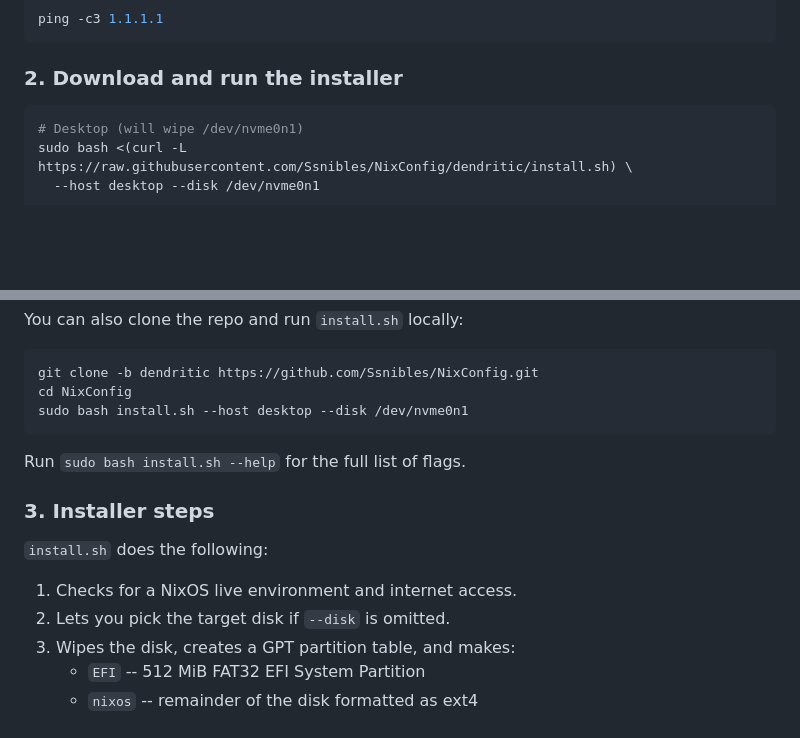
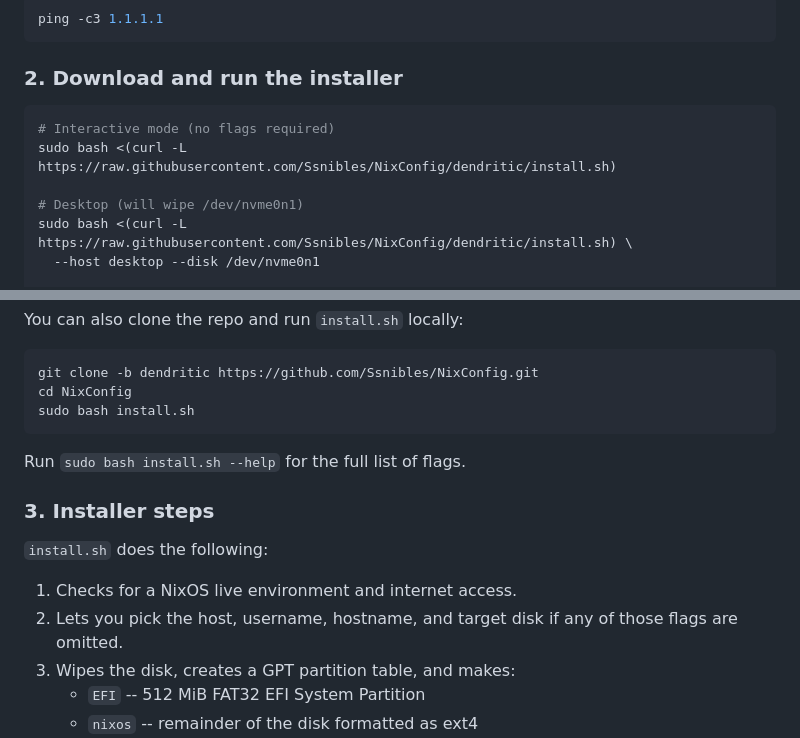
Before and after one commit to Ssnibles/NixConfig, a Markdown page: README.md, 2 parts joined by grey strips. GitHub-like rendering; blank space fills up the shorter version.

Commit message:
docs: update readme with new opts

````diff
--- a/README.md
+++ b/README.md
@@ -202,6 +202,9 @@ ping -c3 1.1.1.1
 ### 2. Download and run the installer
 
 ```bash
+# Interactive mode (no flags required)
+sudo bash <(curl -L https://raw.githubusercontent.com/Ssnibles/NixConfig/dendritic/install.sh)
+
 # Desktop (will wipe /dev/nvme0n1)
 sudo bash <(curl -L https://raw.githubusercontent.com/Ssnibles/NixConfig/dendritic/install.sh) \
   --host desktop --disk /dev/nvme0n1
@@ -224,7 +227,7 @@ You can also clone the repo and run `install.sh` locally:
 ```bash
 git clone -b dendritic https://github.com/Ssnibles/NixConfig.git
 cd NixConfig
-sudo bash install.sh --host desktop --disk /dev/nvme0n1
+sudo bash install.sh
 ```
 
 Run `sudo bash install.sh --help` for the full list of flags.
@@ -234,7 +237,7 @@ Run `sudo bash install.sh --help` for the full list of flags.
 `install.sh` does the following:
 
 1. Checks for a NixOS live environment and internet access.
-2. Lets you pick the target disk if `--disk` is omitted.
+2. Lets you pick the host, username, hostname, and target disk if any of those flags are omitted.
 3. Wipes the disk, creates a GPT partition table, and makes:
    - `EFI` -- 512 MiB FAT32 EFI System Partition
    - `nixos` -- remainder of the disk formatted as ext4
````
